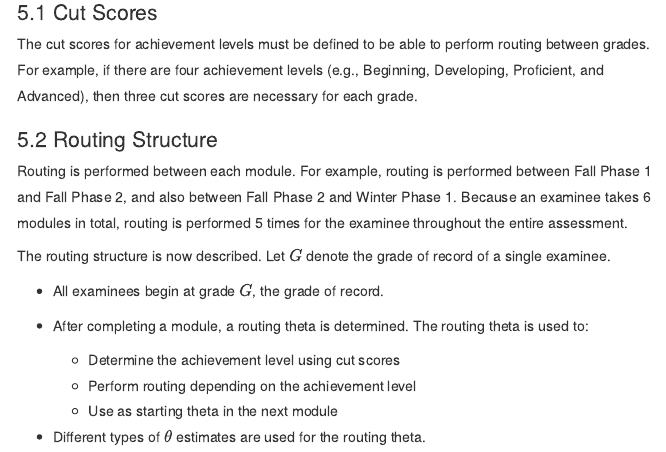
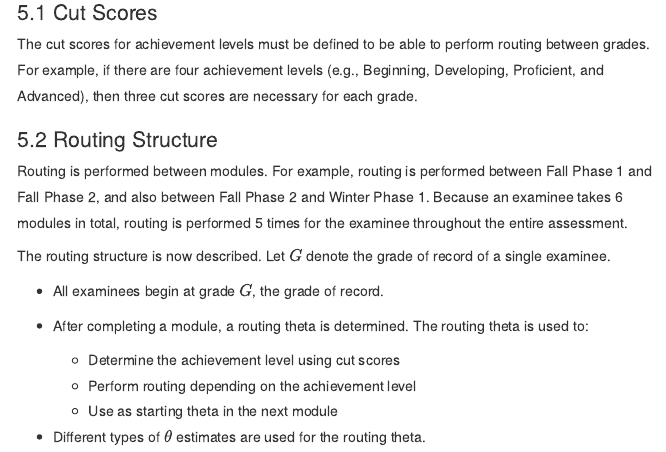
Before and after one commit to choi-phd/maat, an R Markdown document (vignettes/maat.Rmd): the page in a window 1100 px wide, from 7400 px down. Rendered offline with R 4.5, knitr and Pandoc, with nearby package versions; some code elsewhere in the file could not run offline; menus at the side of the page are left out.

Commit message:
Update maat.Rmd

```diff
--- a/vignettes/maat.Rmd
+++ b/vignettes/maat.Rmd
@@ -209,7 +209,7 @@ The cut scores for achievement levels must be defined to be able to perform rout
 
 ## Routing Structure
 
-Routing is performed between each module. For example, routing is performed between Fall Phase 1 and Fall Phase 2, and also between Fall Phase 2 and Winter Phase 1. Because an examinee takes 6 modules in total, routing is performed 5 times for the examinee throughout the entire assessment.
+Routing is performed between modules. For example, routing is performed between Fall Phase 1 and Fall Phase 2, and also between Fall Phase 2 and Winter Phase 1. Because an examinee takes 6 modules in total, routing is performed 5 times for the examinee throughout the entire assessment.
 
 The routing structure is now described. Let $G$ denote the grade of record of a single examinee.
 
```
